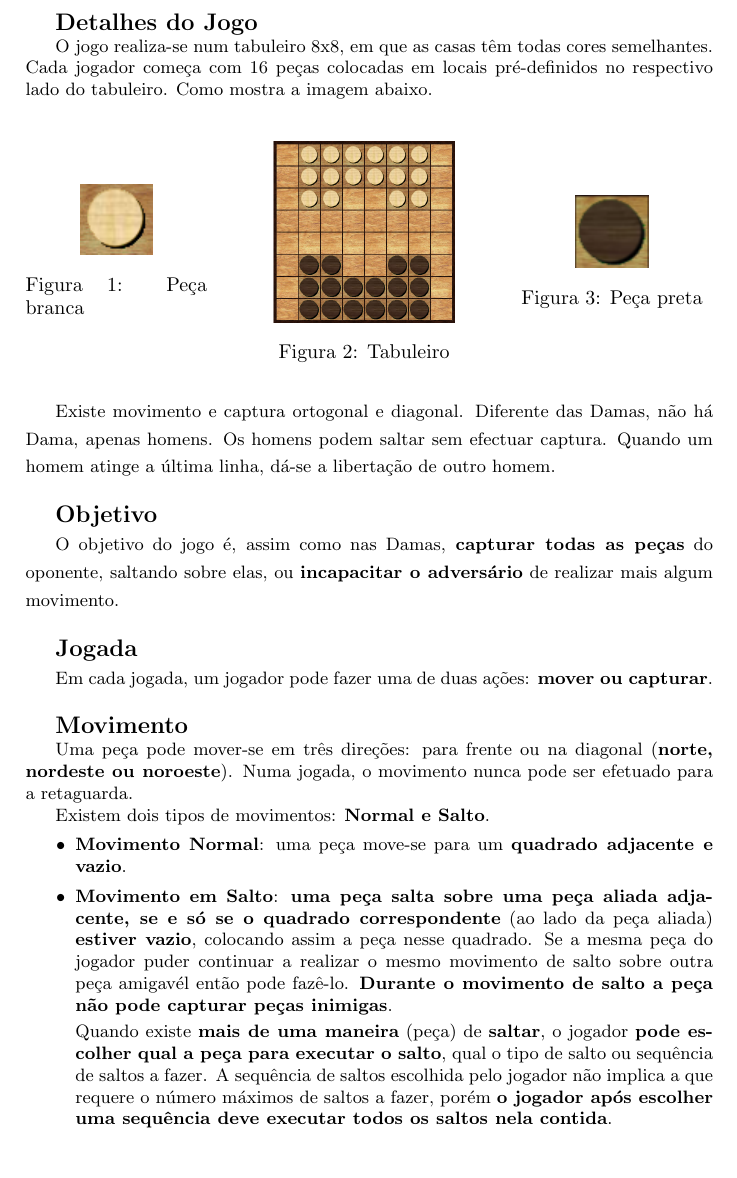
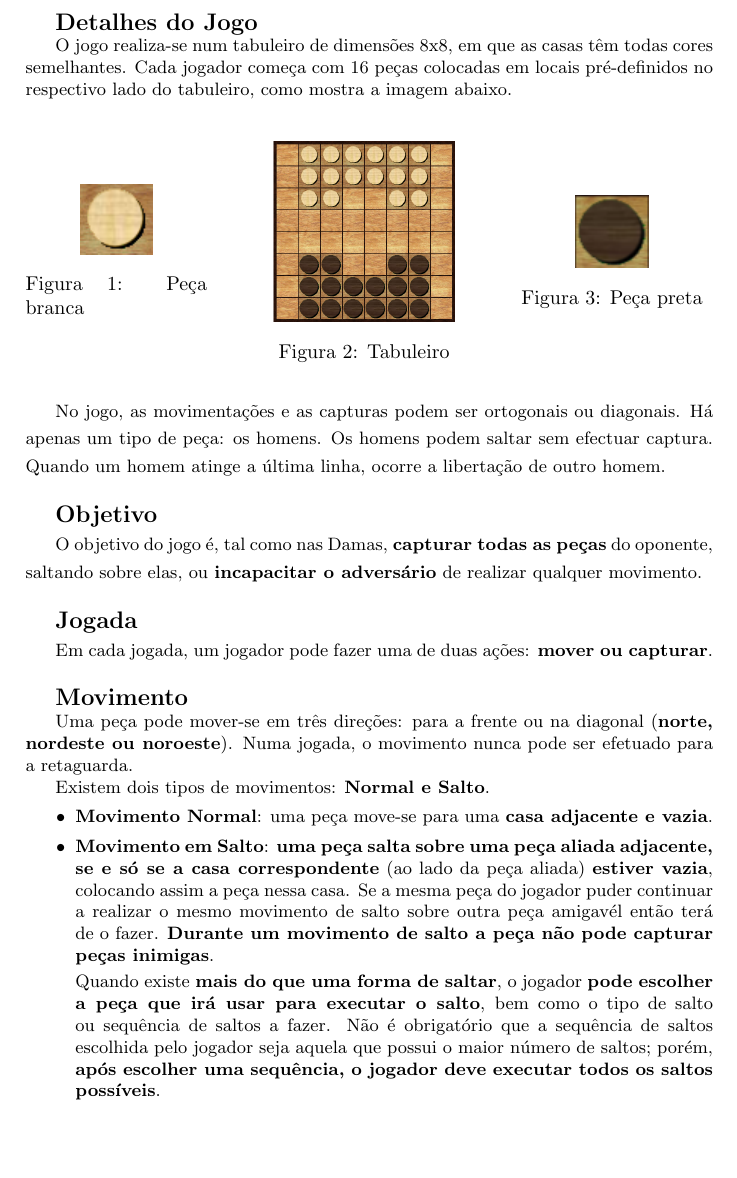
Before and after one commit to ferrolho/feup-plog, a LaTeX document (project/report/interim-report.tex): part of page 2 of 5, cut so that both start at the same text. Compiled offline with pdfLaTeX.

Commit message:
reviewing report

```diff
--- a/project/report/interim-report.tex
+++ b/project/report/interim-report.tex
@@ -122,7 +122,7 @@ Eximo é um jogo da família das Damas, concebido em 1 de Fevereiro de 2013.\new
 \large{\textbf{Detalhes do Jogo}}
 \begin{small}
 
-O jogo realiza-se num tabuleiro 8x8, em que as casas têm todas cores semelhantes. Cada jogador começa com 16 peças colocadas em locais pré-definidos no respectivo lado do tabuleiro. Como mostra a imagem abaixo.\newline
+O jogo realiza-se num tabuleiro de dimensões 8x8, em que as casas têm todas cores semelhantes. Cada jogador começa com 16 peças colocadas em locais pré-definidos no respectivo lado do tabuleiro, como mostra a imagem abaixo.\newline
 
 \begin{figure}[h!]
   \begin{minipage}[h!]{0.2\textwidth}
@@ -146,13 +146,13 @@ O jogo realiza-se num tabuleiro 8x8, em que as casas têm todas cores semelhante
   \end{minipage}
 \end{figure}
 
-Existe movimento e captura ortogonal e diagonal. Diferente das Damas, não há Dama, apenas homens. Os homens podem saltar sem efectuar captura. Quando um homem atinge a última linha, dá-se a libertação de outro homem.
+No jogo, as movimentações e as capturas podem ser ortogonais ou diagonais. Há apenas um tipo de peça: os homens. Os homens podem saltar sem efectuar captura. Quando um homem atinge a última linha, ocorre a libertação de outro homem.
 \end{small}\newline
 
 \large{\textbf{Objetivo}}
 \begin{small}
 
-O objetivo do jogo é, assim como nas Damas, \textbf{capturar todas as peças} do oponente, saltando sobre elas, ou \textbf{incapacitar o adversário} de realizar mais algum movimento.
+O objetivo do jogo é, tal como nas Damas, \textbf{capturar todas as peças} do oponente, saltando sobre elas, ou \textbf{incapacitar o adversário} de realizar qualquer movimento.
 \end{small}\newline
 
 \large{\textbf{Jogada}}
@@ -164,16 +164,16 @@ Em cada jogada, um jogador pode fazer uma de duas ações: \textbf{mover ou capt
 \large{\textbf{Movimento}}
 \begin{small}
 
-Uma peça pode mover-se em três direções: para frente ou na diagonal (\textbf{norte, nordeste ou noroeste}). Numa jogada, o movimento nunca pode ser efetuado para a retaguarda.
+Uma peça pode mover-se em três direções: para a frente ou na diagonal (\textbf{norte, nordeste ou noroeste}). Numa jogada, o movimento nunca pode ser efetuado para a retaguarda.
 
 Existem dois tipos de movimentos: \textbf{Normal e Salto}.
 \begin{itemize}
 \item \textbf{Movimento Normal}:
-uma peça move-se para um \textbf{quadrado adjacente e vazio}.
+uma peça move-se para uma \textbf{casa adjacente e vazia}.
 \item \textbf{Movimento em Salto}:
-\textbf{uma peça salta sobre uma peça aliada adjacente, se e só se o quadrado correspondente} (ao lado da peça aliada) \textbf{estiver vazio}, colocando assim a peça nesse quadrado. Se a mesma peça do jogador puder continuar a realizar o mesmo movimento de salto sobre outra peça amigavél então pode fazê-lo. \textbf{Durante o movimento de salto a peça não pode capturar peças inimigas}.
+\textbf{uma peça salta sobre uma peça aliada adjacente, se e só se a casa correspondente} (ao lado da peça aliada) \textbf{estiver vazia}, colocando assim a peça nessa casa. Se a mesma peça do jogador puder continuar a realizar o mesmo movimento de salto sobre outra peça amigavél então terá de o fazer. \textbf{Durante um movimento de salto a peça não pode capturar peças inimigas}.
 
-Quando existe \textbf{mais de uma maneira} (peça) de \textbf{saltar}, o jogador \textbf{pode escolher qual a peça para executar o salto}, qual o tipo de salto ou sequência de saltos a fazer. A sequência de saltos escolhida pelo jogador não implica a que requere o número máximos de saltos a fazer, porém \textbf{o jogador após escolher uma sequência deve executar todos os saltos nela contida}.
+Quando existe \textbf{mais do que uma forma de saltar}, o jogador \textbf{pode escolher a peça que irá usar para executar o salto}, bem como o tipo de salto ou sequência de saltos a fazer. Não é obrigatório que a sequência de saltos escolhida pelo jogador seja aquela que possui o maior número de saltos; porém, \textbf{após escolher uma sequência, o jogador deve executar todos os saltos possíveis}.
 \end{itemize}
 \end{small}\pagebreak
 
```
Also changed, not shown: project/report/interim-report.pdf, project/report/interim-report.tex (2 more changed lines).
